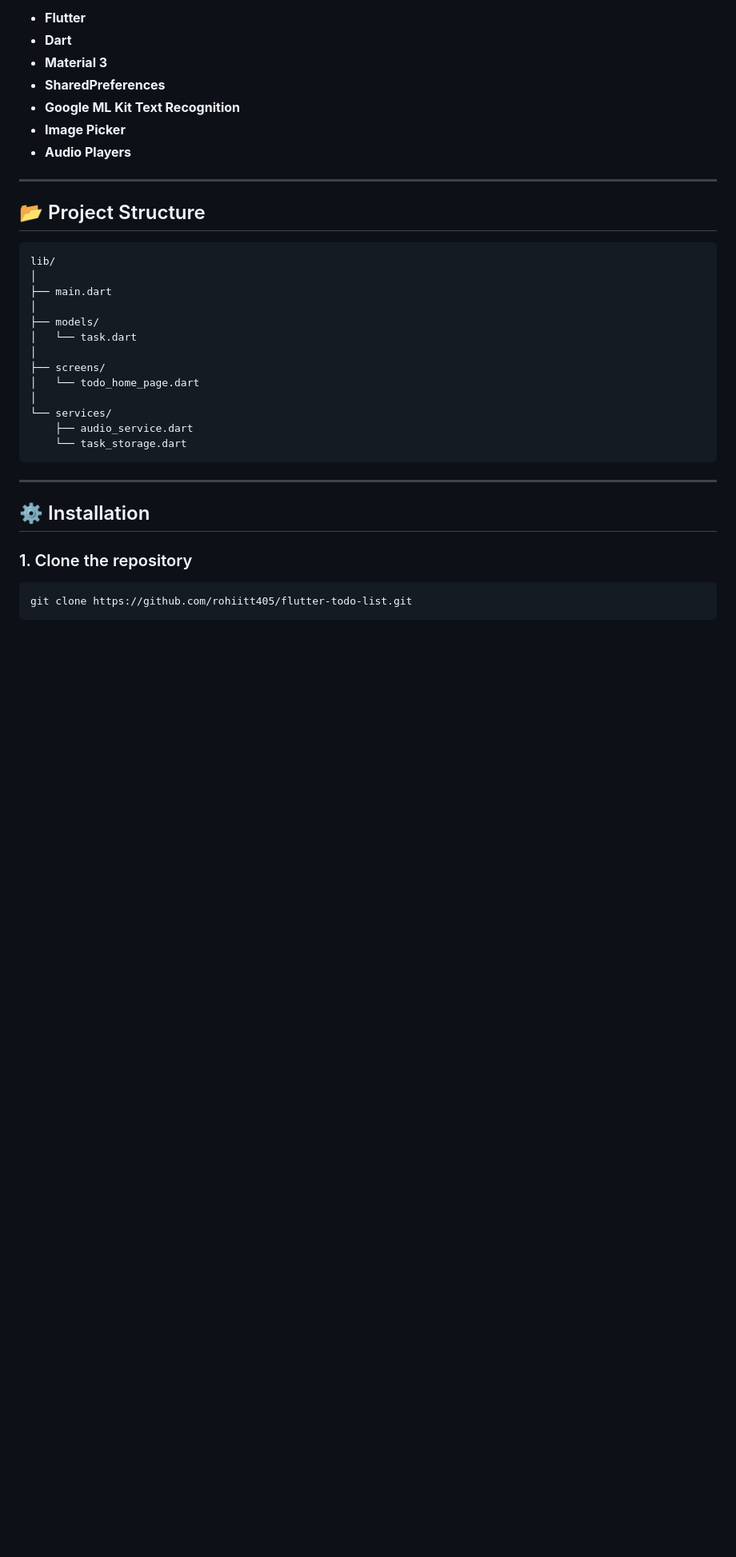
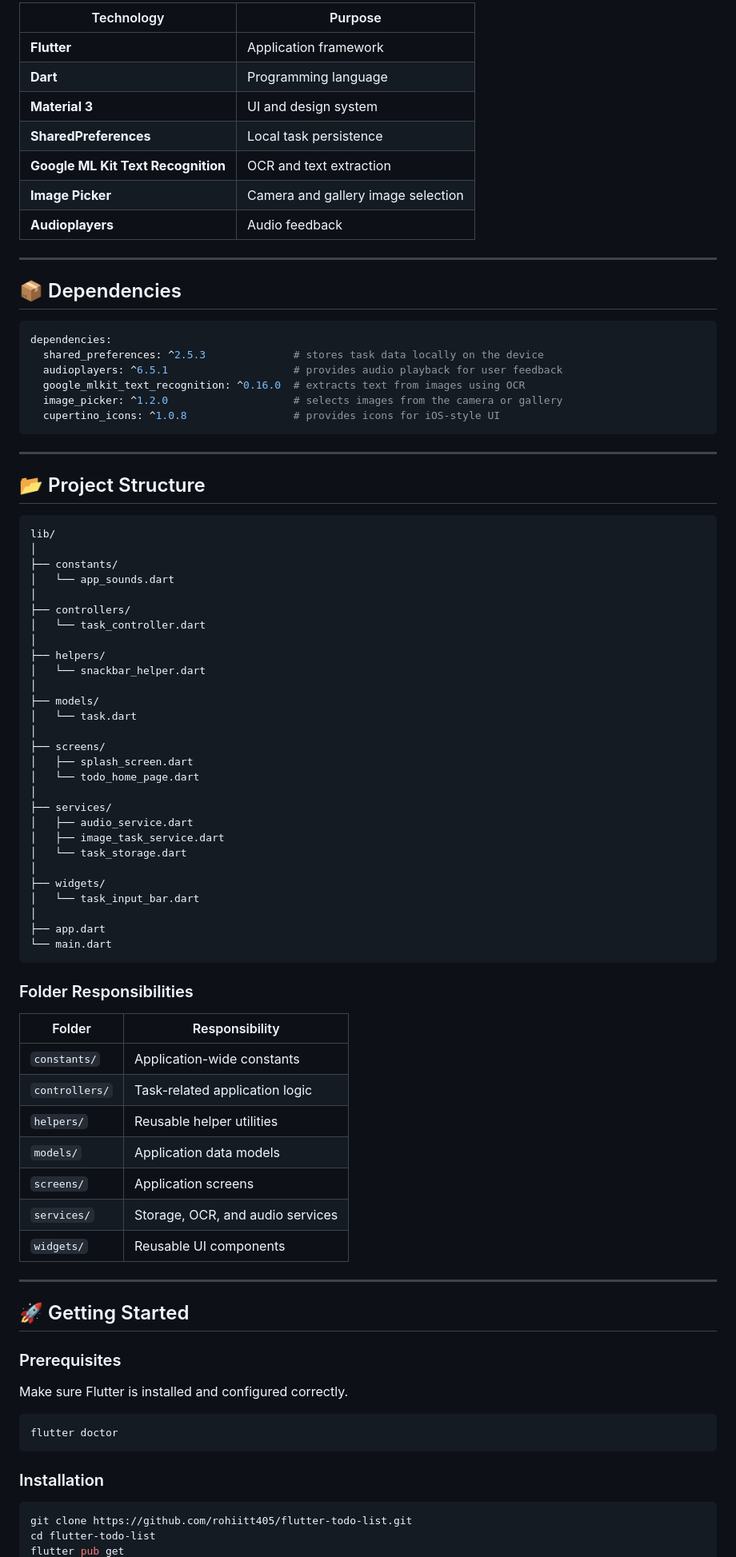
Before and after one commit to Rohiitt405/TaskFlow, a Markdown page: README.md, the part around one of its changes. Shown at 80% size. GitHub-like rendering; blank space fills up the shorter version.

````diff
--- a/README.md
+++ b/README.md
@@ -35,37 +68,87 @@ This application helps users organize their daily activities by allowing them to
 
-- **Flutter**
-- **Dart**
-- **Material 3**
-- **SharedPreferences**
-- **Google ML Kit Text Recognition**
-- **Image Picker**
-- **Audio Players**
+| Technology | Purpose |
+|---|---|
+| **Flutter** | Application framework |
+| **Dart** | Programming language |
+| **Material 3** | UI and design system |
+| **SharedPreferences** | Local task persistence |
+| **Google ML Kit Text Recognition** | OCR and text extraction |
+| **Image Picker** | Camera and gallery image selection |
+| **Audioplayers** | Audio feedback |
 
 ---
 
+## 📦 Dependencies
+
+```yaml
+dependencies:
+  shared_preferences: ^2.5.3              # stores task data locally on the device
+  audioplayers: ^6.5.1                    # provides audio playback for user feedback
+  google_mlkit_text_recognition: ^0.16.0  # extracts text from images using OCR
+  image_picker: ^1.2.0                    # selects images from the camera or gallery
+  cupertino_icons: ^1.0.8                 # provides icons for iOS-style UI
+```
+
+----
+
 ## 📂 Project Structure
 
-```
+```text
 lib/
 │
-├── main.dart
+├── constants/
+│   └── app_sounds.dart
+│
+├── controllers/
+│   └── task_controller.dart
+│
+├── helpers/
+│   └── snackbar_helper.dart
 │
 ├── models/
 │   └── task.dart
 │
 ├── screens/
+│   ├── splash_screen.dart
 │   └── todo_home_page.dart
 │
-└── services/
-    ├── audio_service.dart
-    └── task_storage.dart
+├── services/
+│   ├── audio_service.dart
+│   ├── image_task_service.dart
+│   └── task_storage.dart
+│
+├── widgets/
+│   └── task_input_bar.dart
+│
+├── app.dart
+└── main.dart
 ```
+
+### Folder Responsibilities
+
+| Folder | Responsibility |
+|---|---|
+| `constants/` | Application-wide constants |
+| `controllers/` | Task-related application logic |
+| `helpers/` | Reusable helper utilities |
+| `models/` | Application data models |
+| `screens/` | Application screens |
+| `services/` | Storage, OCR, and audio services |
+| `widgets/` | Reusable UI components |
 
 ---
 
-## ⚙️ Installation
+## 🚀 Getting Started
 
-### 1. Clone the repository
+### Prerequisites
+
+Make sure Flutter is installed and configured correctly.
+
+```bash
+flutter doctor
+```
+
+### Installation
 
 ```bash
 git clone https://github.com/rohiitt405/flutter-todo-list.git
````
Also changed, not shown: other parts of README.md (+74 -101 lines).
